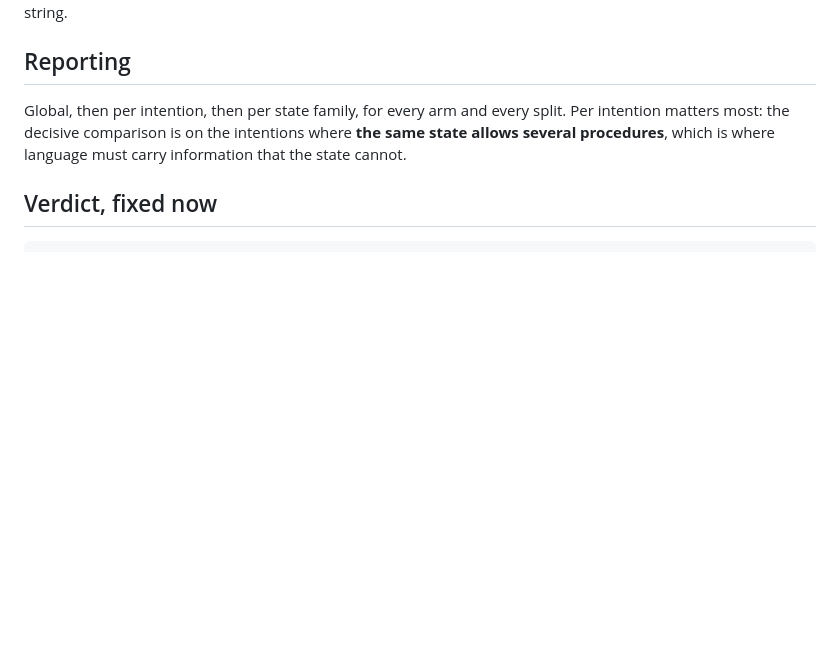
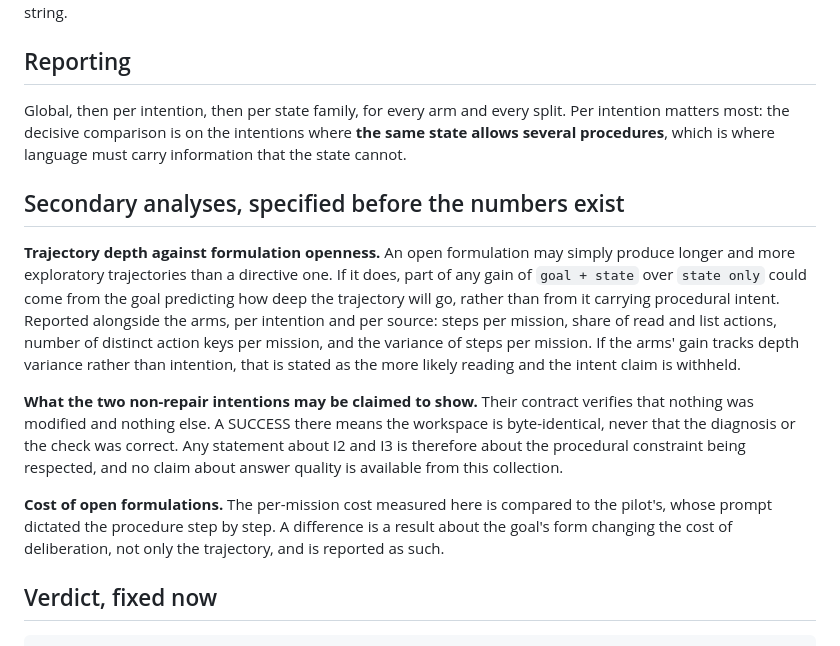
Before and after one commit to infinition/Paradigm, a Markdown page: results/d1_language/PREREG.md, the part around the change. GitHub-like rendering; blank space fills up the shorter version.

Commit message:
Specify the secondary analyses before the numbers exist
An open formulation may produce longer and more exploratory trajectories than a
directive one, so part of any gain from adding the goal could come from it
predicting trajectory depth rather than carrying procedural intent. Steps per
mission, share of reading actions, distinct action keys per mission and the
variance of steps are reported per intention and per source alongside the arms,
and if the gain tracks depth rather than intention the intent claim is withheld.

Also records what the two non-repair intentions may be claimed to show, namely
that the procedural constraint was respected and nothing about answer quality,
and that the per-mission cost compared to the pilot is itself a result about the
goal's form changing the cost of deliberation.

````diff
--- a/results/d1_language/PREREG.md
+++ b/results/d1_language/PREREG.md
@@ -142,6 +142,14 @@ Encoder `paraphrase-multilingual-MiniLM-L12-v2`, frozen, on CPU. The goal text i
 
 Global, then per intention, then per state family, for every arm and every split. Per intention matters most: the decisive comparison is on the intentions where **the same state allows several procedures**, which is where language must carry information that the state cannot.
 
+## Secondary analyses, specified before the numbers exist
+
+**Trajectory depth against formulation openness.** An open formulation may simply produce longer and more exploratory trajectories than a directive one. If it does, part of any gain of `goal + state` over `state only` could come from the goal predicting how deep the trajectory will go, rather than from it carrying procedural intent. Reported alongside the arms, per intention and per source: steps per mission, share of read and list actions, number of distinct action keys per mission, and the variance of steps per mission. If the arms' gain tracks depth variance rather than intention, that is stated as the more likely reading and the intent claim is withheld.
+
+**What the two non-repair intentions may be claimed to show.** Their contract verifies that nothing was modified and nothing else. A SUCCESS there means the workspace is byte-identical, never that the diagnosis or the check was correct. Any statement about I2 and I3 is therefore about the procedural constraint being respected, and no claim about answer quality is available from this collection.
+
+**Cost of open formulations.** The per-mission cost measured here is compared to the pilot's, whose prompt dictated the procedure step by step. A difference is a result about the goal's form changing the cost of deliberation, not only the trajectory, and is reported as such.
+
 ## Verdict, fixed now
 
 ```text
````
